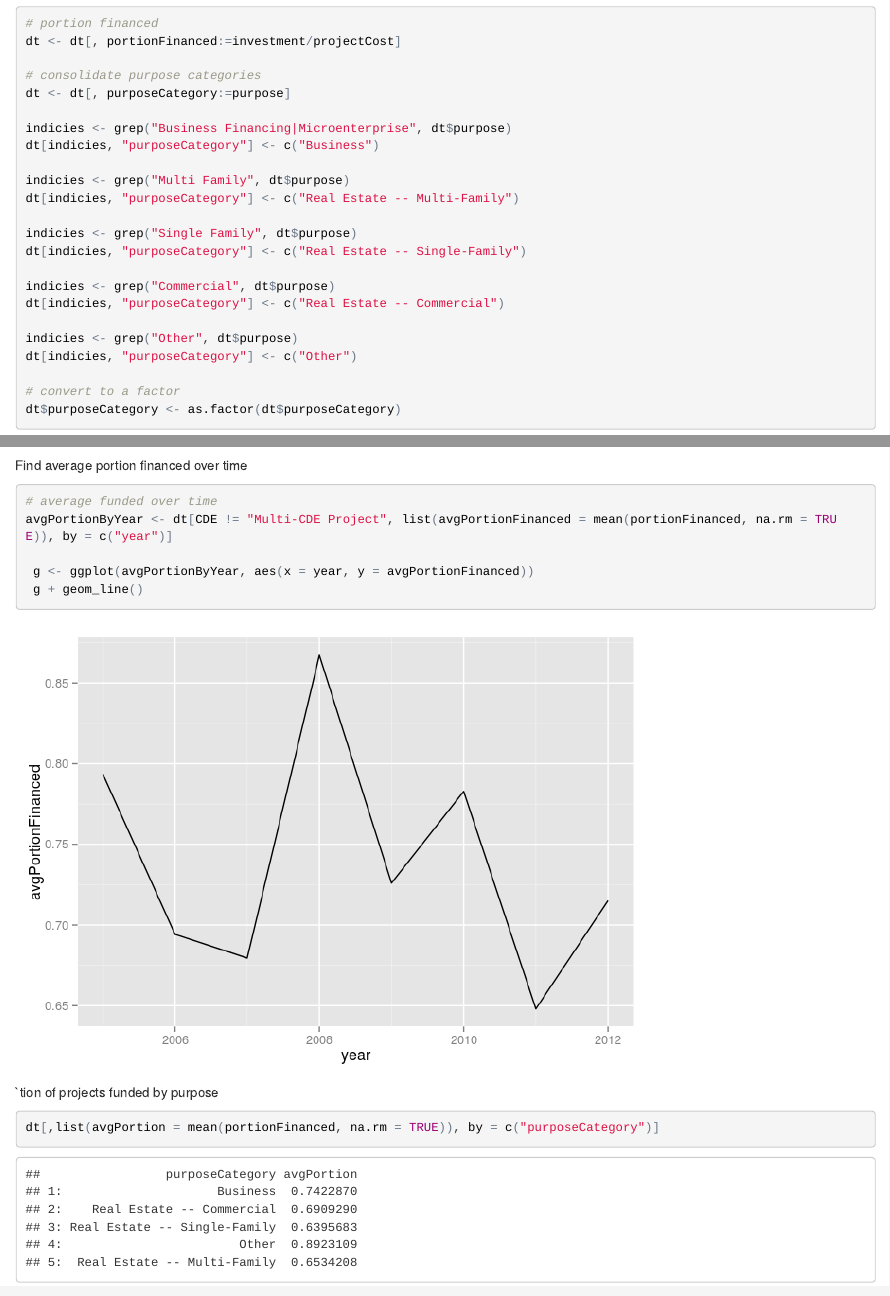
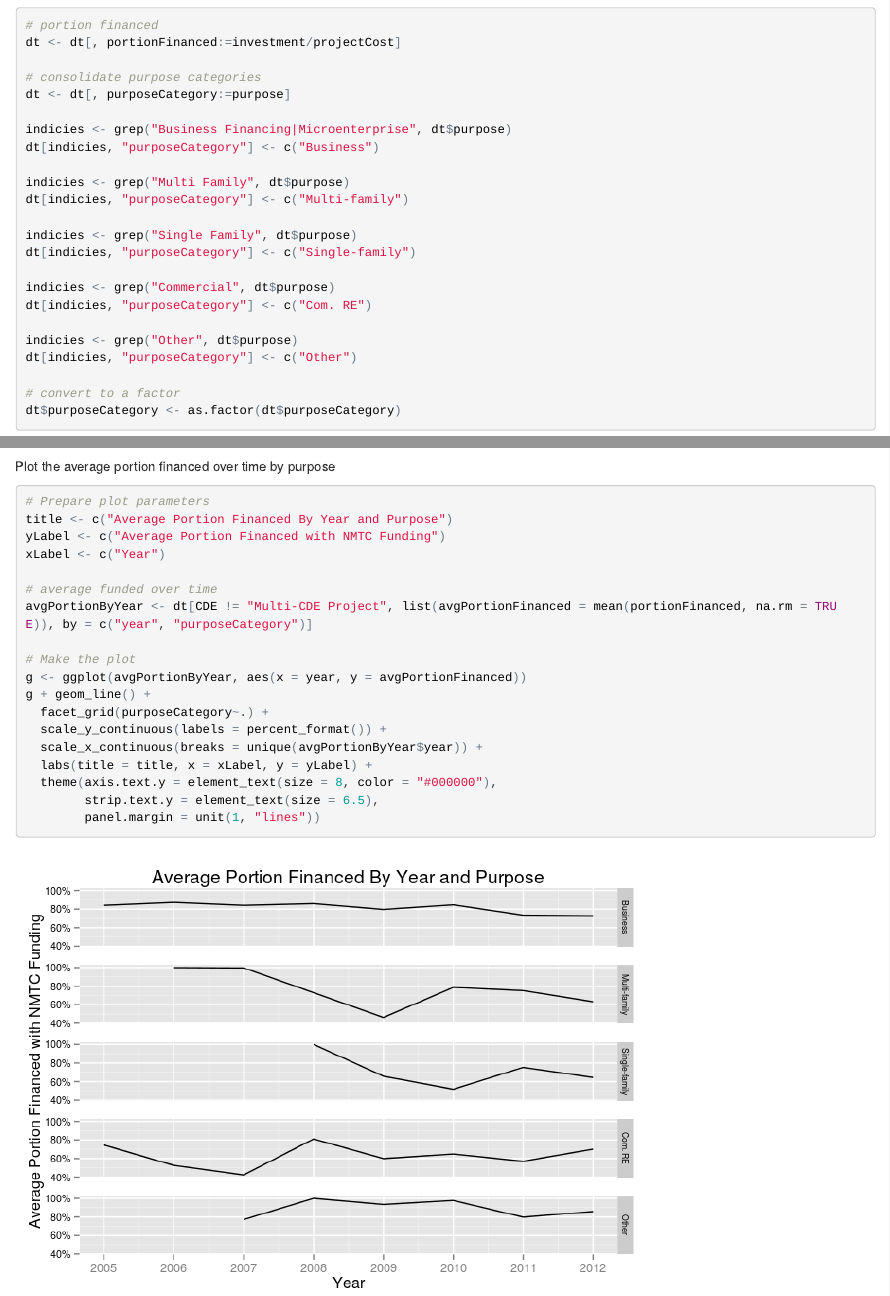
Before and after one commit to rashanjibowu/nmtcanalysis, an R Markdown document (nmtc_analysis.Rmd): the page in a window 1100 px wide, from 610 px down before the commit and from 620 px down after it, so that both start at the same text, and a second part further down, joined at a grey line. The pictures show the output file nmtc_analysis.html that the author committed with the source, opened offline.

Commit message:
Improved plot of avg portion financed by purpose over time

````diff
--- a/nmtc_analysis.Rmd
+++ b/nmtc_analysis.Rmd
@@ -63,13 +64,13 @@ indicies <- grep("Business Financing|Microenterprise", dt$purpose)
 dt[indicies, "purposeCategory"] <- c("Business")
 
 indicies <- grep("Multi Family", dt$purpose)
-dt[indicies, "purposeCategory"] <- c("Real Estate -- Multi-Family")
+dt[indicies, "purposeCategory"] <- c("Multi-family")
 
 indicies <- grep("Single Family", dt$purpose)
-dt[indicies, "purposeCategory"] <- c("Real Estate -- Single-Family")
+dt[indicies, "purposeCategory"] <- c("Single-family")
 
 indicies <- grep("Commercial", dt$purpose)
-dt[indicies, "purposeCategory"] <- c("Real Estate -- Commercial")
+dt[indicies, "purposeCategory"] <- c("Com. RE")
 
 indicies <- grep("Other", dt$purpose)
 dt[indicies, "purposeCategory"] <- c("Other")
@@ -159,22 +161,27 @@ g + geom_point() +
 
 ```
 
-Find average portion financed over time
+Plot the average portion financed over time by purpose
 
 ```{r avg portion financed over time}
 
+# Prepare plot parameters
+title <- c("Average Portion Financed By Year and Purpose")
+yLabel <- c("Average Portion Financed with NMTC Funding")
+xLabel <- c("Year")
+
 # average funded over time
-avgPortionByYear <- dt[CDE != "Multi-CDE Project", list(avgPortionFinanced = mean(portionFinanced, na.rm = TRUE)), by = c("year")]
+avgPortionByYear <- dt[CDE != "Multi-CDE Project", list(avgPortionFinanced = mean(portionFinanced, na.rm = TRUE)), by = c("year", "purposeCategory")]
 
- g <- ggplot(avgPortionByYear, aes(x = year, y = avgPortionFinanced))
- g + geom_line()
+# Make the plot
+g <- ggplot(avgPortionByYear, aes(x = year, y = avgPortionFinanced))
+g + geom_line() +
+  facet_grid(purposeCategory~.) +
+  scale_y_continuous(labels = percent_format()) +
+  scale_x_continuous(breaks = unique(avgPortionByYear$year)) +
+  labs(title = title, x = xLabel, y = yLabel) +
+  theme(axis.text.y = element_text(size = 8, color = "#000000"),
+        strip.text.y = element_text(size = 6.5),
+        panel.margin = unit(1, "lines"))
 
 ```
-
-Average portion of projects funded by purpose
-
-```{r avg portion financed by purpose}
-
-dt[,list(avgPortion = mean(portionFinanced, na.rm = TRUE)), by = c("purposeCategory")]
-
-```
````
Also changed, not shown: nmtc_analysis.html, nmtc_analysis.md, nmtc_analysis_files/figure-html/avg portion financed over time-1.png, nmtc_analysis.Rmd (14 more changed lines).
